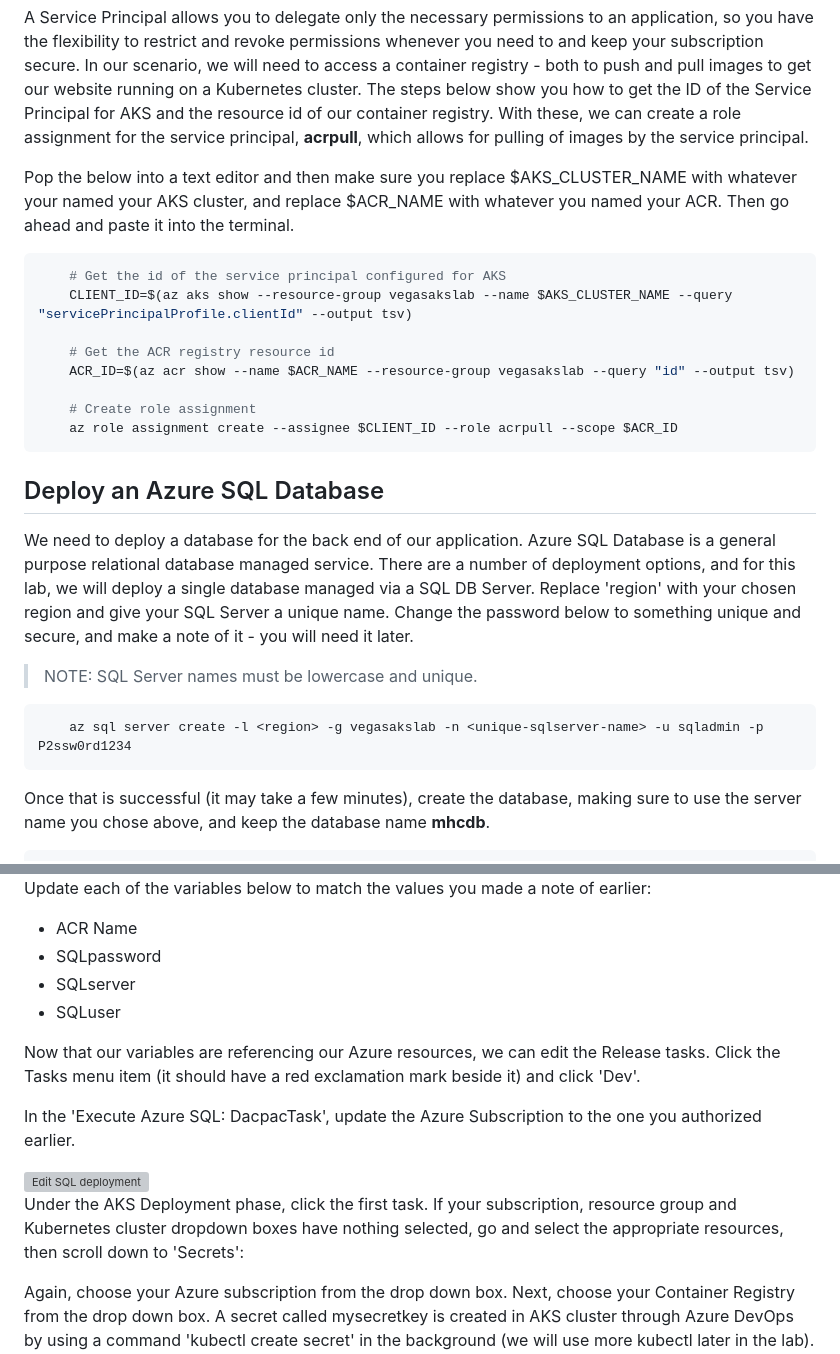
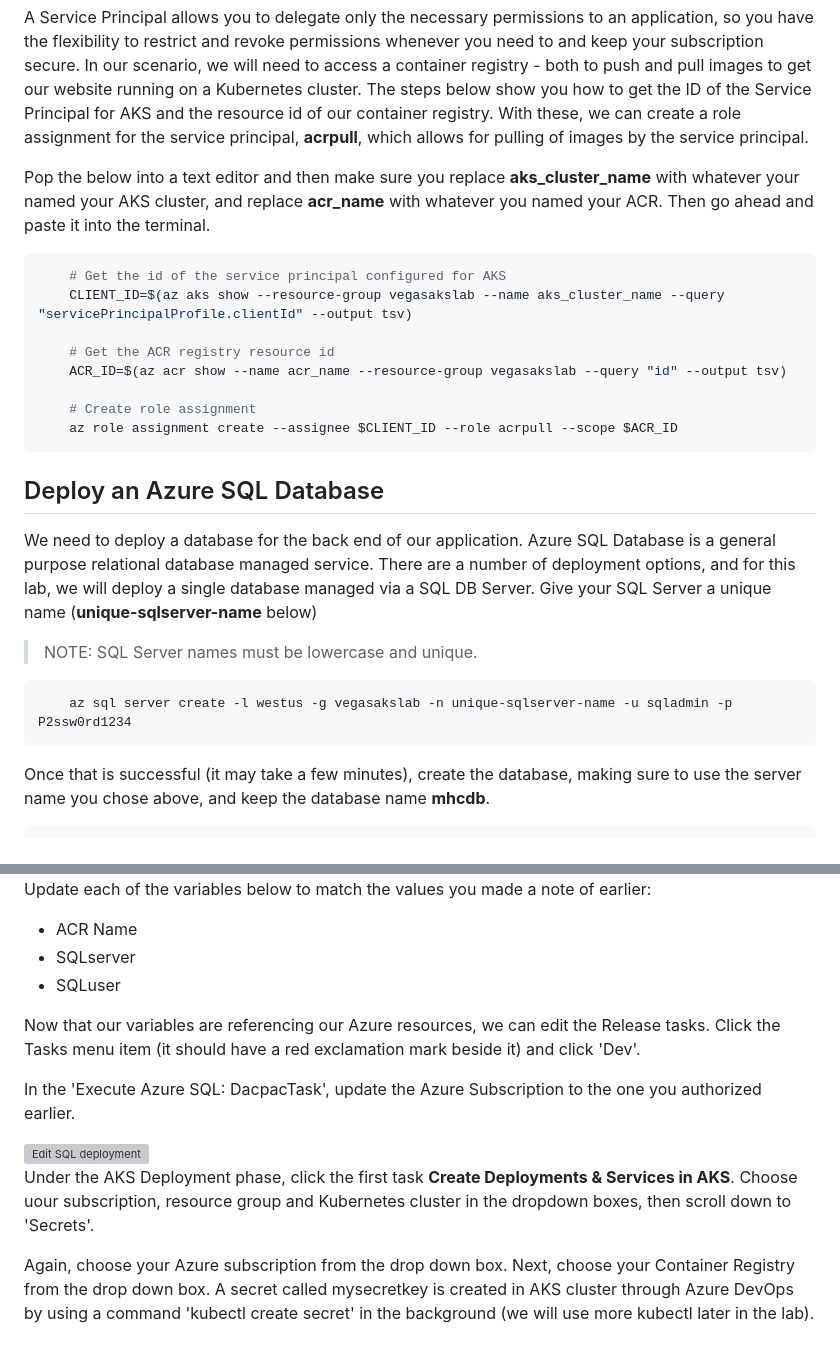
Before and after one commit to CharleneMcKeown/DevOps-and-Containers, a Markdown page: README.md, 2 parts joined by grey strips. Drawn GitHub-style; grey boxes are pictures that could not be loaded.

````diff
--- a/README.md
+++ b/README.md
@@ -101,14 +101,14 @@ When you created the AKS cluster, a Service Principal was automatically generate
 
 A Service Principal allows you to delegate only the necessary permissions to an application, so you have the flexibility to restrict and revoke permissions whenever you need to and keep your subscription secure. In our scenario, we will need to access a container registry - both to push and pull images to get our website running on a Kubernetes cluster.  The steps below show you how to get the ID of the Service Principal for AKS and the resource id of our container registry.  With these, we can create a role assignment for the service principal, **acrpull**, which allows for pulling of images by the service principal.
 
-Pop the below into a text editor and then make sure you replace $AKS_CLUSTER_NAME with whatever your named your AKS cluster, and replace $ACR_NAME with whatever you named your ACR. Then go ahead and paste it into the terminal.
+Pop the below into a text editor and then make sure you replace **aks_cluster_name** with whatever your named your AKS cluster, and replace **acr_name** with whatever you named your ACR. Then go ahead and paste it into the terminal.
 
 ``` bash
  	# Get the id of the service principal configured for AKS
- 	CLIENT_ID=$(az aks show --resource-group vegasakslab --name $AKS_CLUSTER_NAME --query "servicePrincipalProfile.clientId" --output tsv)
+ 	CLIENT_ID=$(az aks show --resource-group vegasakslab --name aks_cluster_name --query "servicePrincipalProfile.clientId" --output tsv)
 
  	# Get the ACR registry resource id
- 	ACR_ID=$(az acr show --name $ACR_NAME --resource-group vegasakslab --query "id" --output tsv)
+ 	ACR_ID=$(az acr show --name acr_name --resource-group vegasakslab --query "id" --output tsv)
 
 	# Create role assignment
 	az role assignment create --assignee $CLIENT_ID --role acrpull --scope $ACR_ID
@@ -116,12 +116,12 @@ Pop the below into a text editor and then make sure you replace $AKS_CLUSTER_NAM
 
 ## Deploy an Azure SQL Database
 
-We need to deploy a database for the back end of our application.  Azure SQL Database is a general purpose relational database managed service.  There are a number of deployment options, and for this lab, we will deploy a single database managed via a SQL DB Server.  Replace 'region' with your chosen region and give your SQL Server a unique name.  Change the password below to something unique and secure, and make a note of it - you will need it later.
+We need to deploy a database for the back end of our application.  Azure SQL Database is a general purpose relational database managed service.  There are a number of deployment options, and for this lab, we will deploy a single database managed via a SQL DB Server.  Give your SQL Server a unique name (**unique-sqlserver-name** below)
 
 > NOTE: SQL Server names must be lowercase and unique.
 
 ``` bash
-	az sql server create -l <region> -g vegasakslab -n <unique-sqlserver-name> -u sqladmin -p P2ssw0rd1234
+	az sql server create -l westus -g vegasakslab -n unique-sqlserver-name -u sqladmin -p P2ssw0rd1234
 ```
 Once that is successful (it may take a few minutes), create the database, making sure to use the server name you chose above, and keep the database name **mhcdb**.
 
@@ -241,7 +243,6 @@ You will see our release pipeline.  Once a new build is ready, we have a release
 Update each of the variables below to match the values you made a note of earlier:
 
 - ACR Name
-- SQLpassword
 - SQLserver
 - SQLuser
 
@@ -251,7 +252,7 @@ In the 'Execute Azure SQL: DacpacTask', update the Azure Subscription to the one
 
 <img src="screenshots/VSTS_dacpac.PNG" alt="Edit SQL deployment" width="800px"/>
 
- Under the AKS Deployment phase, click the first task. If your subscription, resource group and Kubernetes cluster dropdown boxes have nothing selected, go and select the appropriate resources, then scroll down to 'Secrets':
+ Under the AKS Deployment phase, click the first task **Create Deployments & Services in AKS**. Choose uour subscription, resource group and Kubernetes cluster in the dropdown boxes, then scroll down to 'Secrets'.
 
  Again, choose your Azure subscription from the drop down box.  Next, choose your Container Registry from the drop down box.  A secret called mysecretkey is created in AKS cluster through Azure DevOps by using a command 'kubectl create secret' in the background (we will use more kubectl later in the lab). This secret will be used for authorization while pulling myhealth.web image from the Azure Container Registry.
 
````
Also changed, not shown: other parts of README.md (+11 -9 lines), screenshots/VSTS_code.PNG, screenshots/VSTS_selectbuild.PNG, screenshots/cloudshell.PNG, screenshots/demo_project.PNG.
